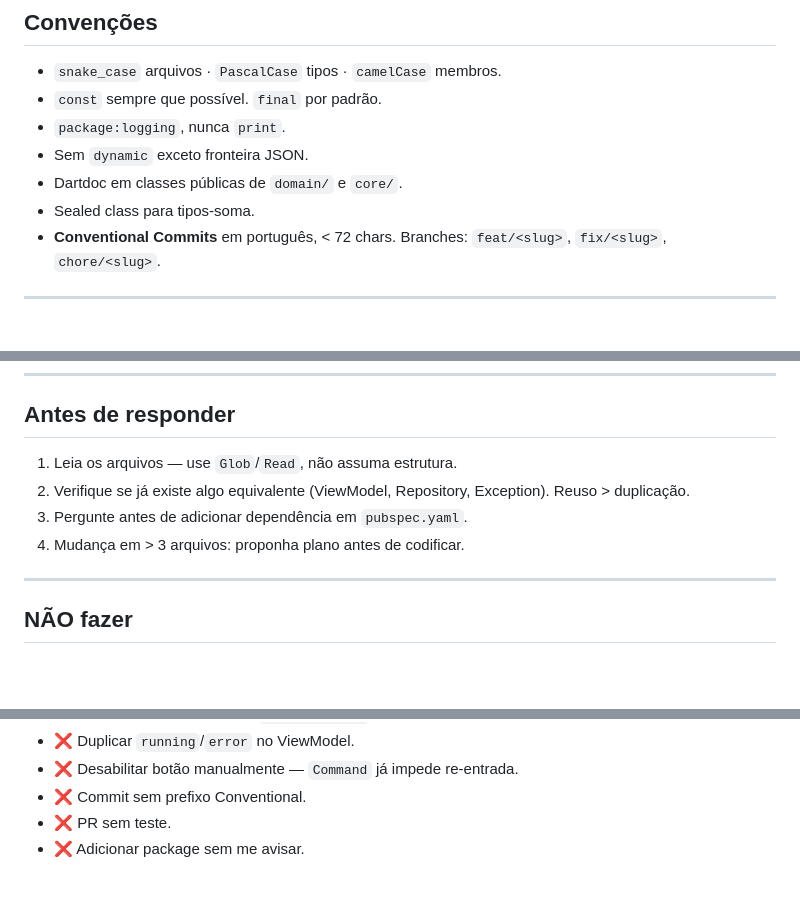
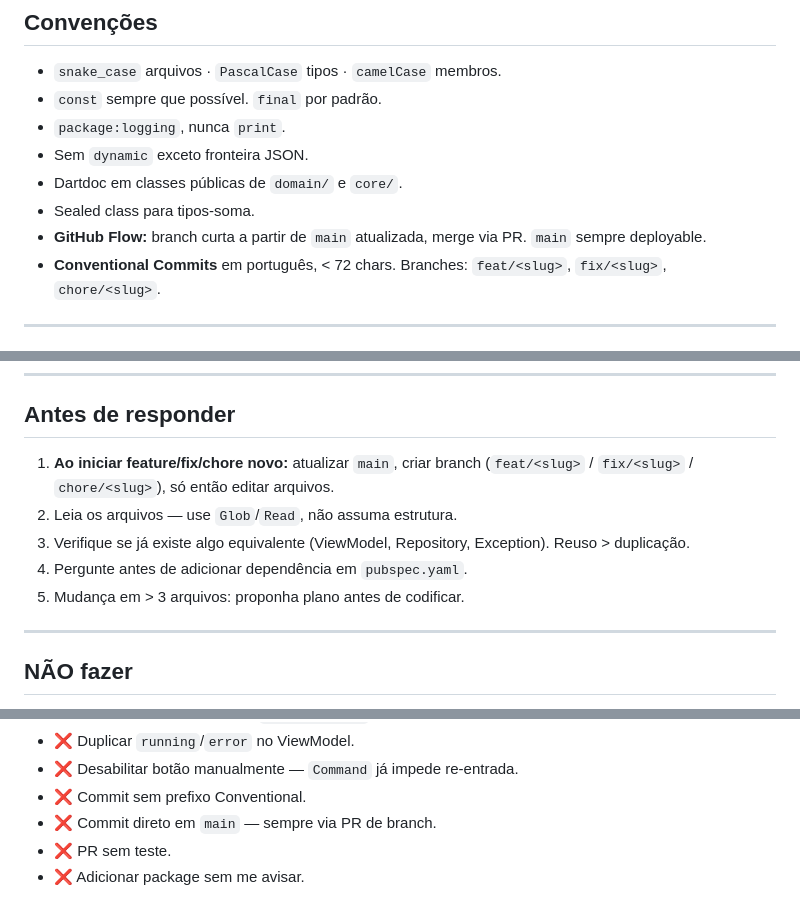
Before and after one commit to marcelodeoliveiranet/jetroquimica, a Markdown page: CLAUDE.md, 3 parts joined by grey strips. GitHub-like rendering; blank space fills up the shorter version.

Commit message:
chore: Adicionando novas regras no Claude.md

```diff
--- a/CLAUDE.md
+++ b/CLAUDE.md
@@ -129,6 +129,7 @@ Toda feature nova: **unit** (Repository + ViewModel), **widget** (Screen), **int
 - Sem `dynamic` exceto fronteira JSON.
 - Dartdoc em classes públicas de `domain/` e `core/`.
 - Sealed class para tipos-soma.
+- **GitHub Flow:** branch curta a partir de `main` atualizada, merge via PR. `main` sempre deployable.
 - **Conventional Commits** em português, < 72 chars. Branches: `feat/<slug>`, `fix/<slug>`, `chore/<slug>`.
 
 ---
@@ -148,10 +149,11 @@ flutter test integration_test/
 
 ## Antes de responder
 
-1. Leia os arquivos — use `Glob`/`Read`, não assuma estrutura.
-2. Verifique se já existe algo equivalente (ViewModel, Repository, Exception). Reuso > duplicação.
-3. Pergunte antes de adicionar dependência em `pubspec.yaml`.
-4. Mudança em > 3 arquivos: proponha plano antes de codificar.
+1. **Ao iniciar feature/fix/chore novo:** atualizar `main`, criar branch (`feat/<slug>` / `fix/<slug>` / `chore/<slug>`), só então editar arquivos.
+2. Leia os arquivos — use `Glob`/`Read`, não assuma estrutura.
+3. Verifique se já existe algo equivalente (ViewModel, Repository, Exception). Reuso > duplicação.
+4. Pergunte antes de adicionar dependência em `pubspec.yaml`.
+5. Mudança em > 3 arquivos: proponha plano antes de codificar.
 
 ---
 
@@ -172,5 +174,6 @@ flutter test integration_test/
 - ❌ Duplicar `running`/`error` no ViewModel.
 - ❌ Desabilitar botão manualmente — `Command` já impede re-entrada.
 - ❌ Commit sem prefixo Conventional.
+- ❌ Commit direto em `main` — sempre via PR de branch.
 - ❌ PR sem teste.
 - ❌ Adicionar package sem me avisar.
```
